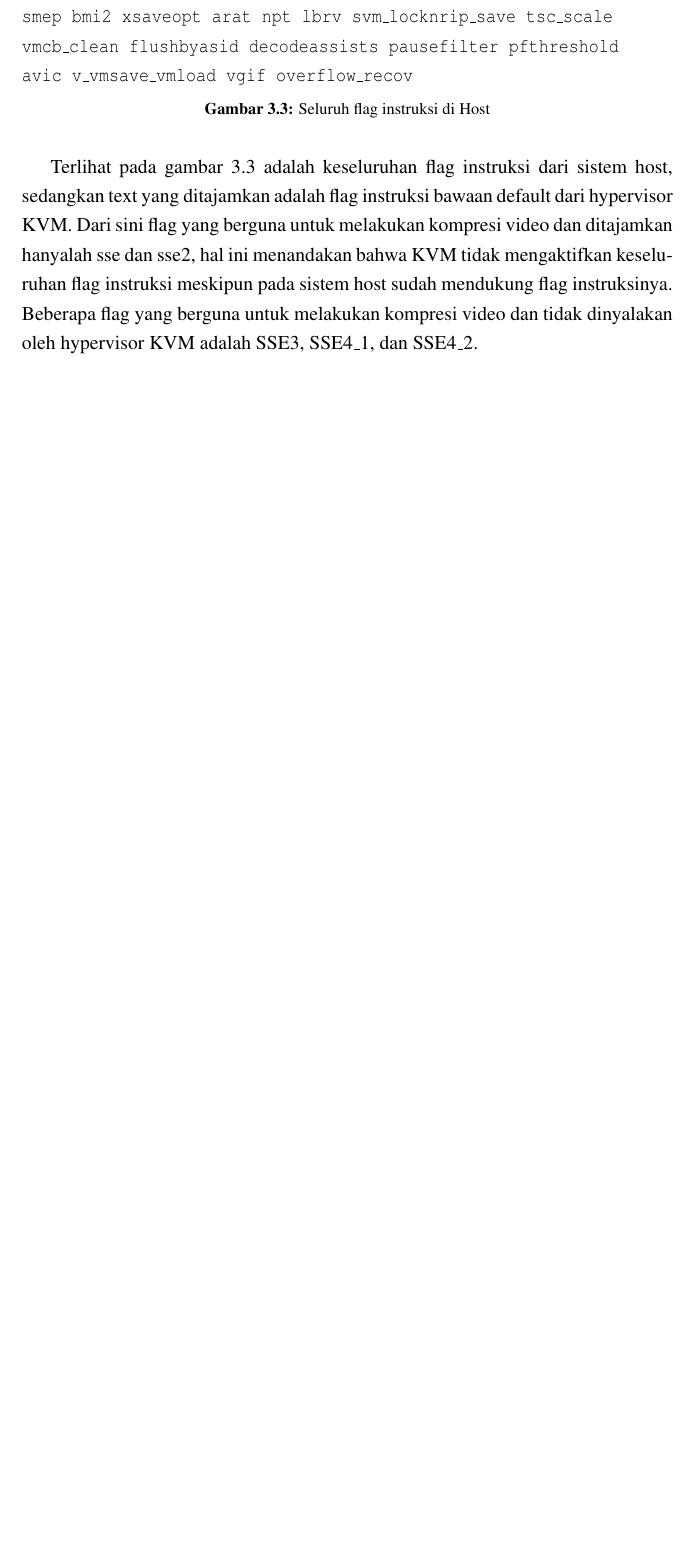
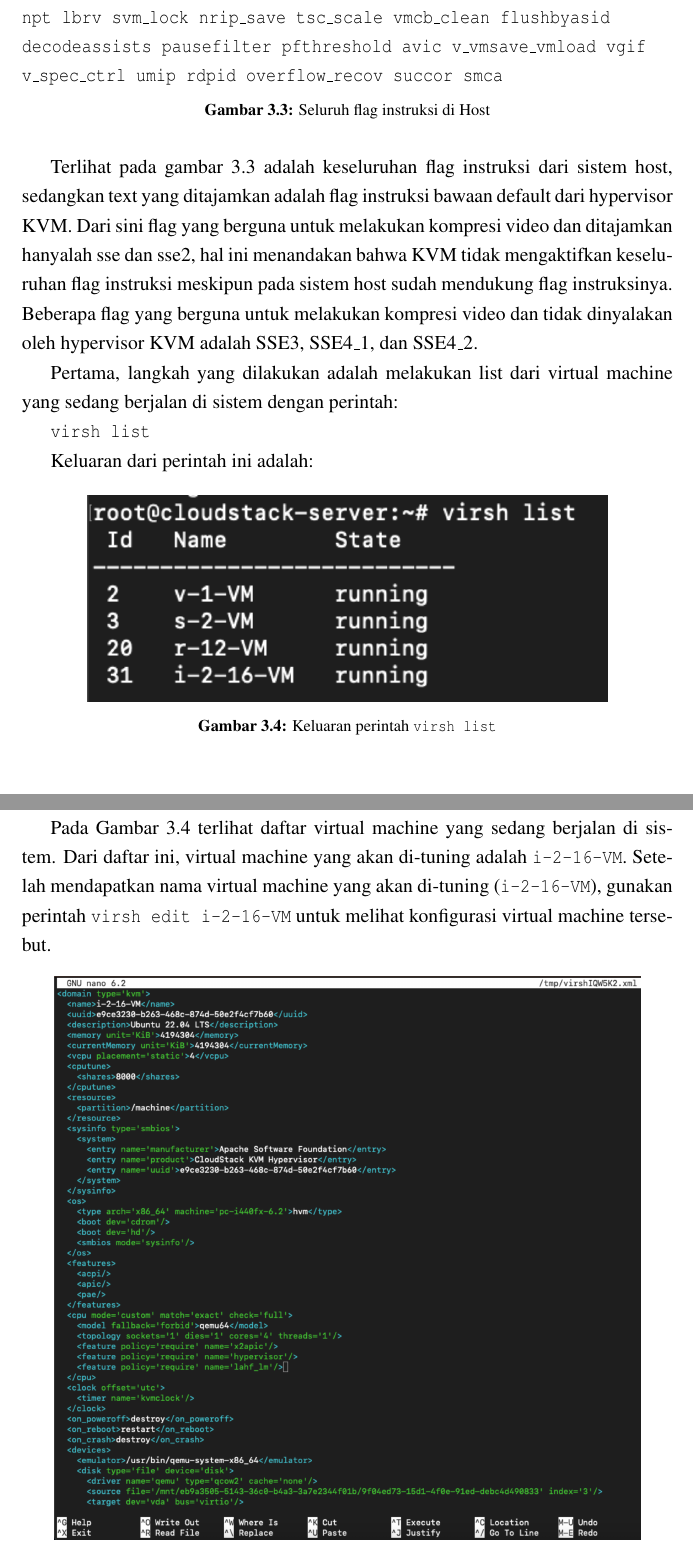
Before and after one commit to ariqpradipa/skripsi, a LaTeX thesis (thesis.tex, which reads src/01-body/03-bab3.tex): part of page 46 of 51 before the commit and two parts of pages 46 and 47 of 53 after it, the two joined at a grey line, cut so that both start at the same text, the shorter picture padded with empty space. Compiled offline with pdfLaTeX.

Commit message:
updating bab 3

```diff
--- a/src/01-body/03-bab3.tex
+++ b/src/01-body/03-bab3.tex
@@ -431,10 +431,30 @@ Tuning Hypervisor KVM yang dilakukan adalah dengan menambahkan flag instruksi ya
 
 \begin{figure}
-    \texttt{\textbf{fpu} vme \textbf{de pse tsc msr pae mce cx8 apic sep mtrr pge mca} \textbf{cmov pat pse36 clflush mmx fxsr sse sse2} ht \textbf{syscall nx} mmxext fxsr\_opt pdpe1gb rdtscp \textbf{lm} constant\_tsc \textbf{rep\_good} acc\_power \textbf{nopl} nonstop\_tsc \textbf{cpuid}  \textbf{extd\_apicid} aperfmperf \textbf{pni} pclmulqdq monitor ssse3 fma \textbf{cx16} sse4\_1 sse4\_2 movbe popcnt aes xsave avx f16c \textbf{lahf\_lm} cmp\_legacy \textbf{svm} extapic cr8\_legacy abm sse4a misalignsse\textbf{3dnowprefetch} osvw ibs xop skinit wdt lwp fma4 tce nodeid\_msr tbmtopoext perfctr\_core perfctr\_nb bpext ptsc mwaitx cpb hw\_pstate ssbd \textbf{vmmcall} fsgsbase bmi1 avx2 smep bmi2 xsaveopt arat npt lbrv svm\_locknrip\_save tsc\_scale vmcb\_clean flushbyasid decodeassists pausefilter pfthreshold avic v\_vmsave\_vmload vgif overflow\_recov}
+    \texttt{\textbf{fpu} vme \textbf{de pse tsc msr pae mce cx8 apic sep mtrr pge mca cmov pat pse36 clflush mmx fxsr sse sse2} ht \textbf{syscall nx} mmxext fxsr\_opt pdpe1gb rdtscp \textbf{lm} constant\_tsc \textbf{rep\_good} \textbf{nopl} nonstop\_tsc \textbf{cpuid extd\_apicid} aperfmperf rapl \textbf{pni} pclmulqdq monitor ssse3 fma \textbf{cx16} sse4\_1 sse4\_2 movbe popcnt aes xsave avx f16c rdrand \textbf{lahf\_lm} cmp\_legacy \textbf{svm} extapic cr8\_legacy abm sse4a misalignsse \textbf{3dnowprefetch} osvw ibs skinit wdt tce topoext perfctr\_core perfctr\_nb bpext perfctr\_llc mwaitx cpb cat\_l3 cdp\_l3 hw\_pstate ssbd mba ibrs ibpb stibp \textbf{vmmcall} fsgsbase bmi1 avx2 smep bmi2 cqm rdt\_a rdseed adx smap clflushopt clwb sha\_ni xsaveopt xsavec xgetbv1 cqm\_llc cqm\_occup\_llc cqm\_mbm\_total cqm\_mbm\_local clzero irperf xsaveerptr rdpru wbnoinvd cppc arat npt lbrv svm\_lock nrip\_save tsc\_scale vmcb\_clean flushbyasid decodeassists pausefilter pfthreshold avic v\_vmsave\_vmload vgif v\_spec\_ctrl umip rdpid overflow\_recov succor smca}
     \caption{Seluruh flag instruksi di Host}
     \label{fig:flag_kvm_host}
 \end{figure}
 
 Terlihat pada gambar \ref{fig:flag_kvm_host} adalah keseluruhan flag instruksi dari sistem host, sedangkan text yang ditajamkan adalah flag instruksi bawaan default dari hypervisor KVM. Dari sini flag yang berguna untuk melakukan kompresi video dan ditajamkan hanyalah sse dan sse2, hal ini menandakan bahwa KVM tidak mengaktifkan keseluruhan flag instruksi meskipun pada sistem host sudah mendukung flag instruksinya. Beberapa flag yang berguna untuk melakukan kompresi video dan tidak dinyalakan oleh hypervisor KVM adalah SSE3, SSE4\_1, dan SSE4\_2.
 
-\saya\ dapat mengaktifkan flag tersebut untuk digunakan oleh \vm\ yang menggunakan hypervisor KVM. Untuk melakukan tuning \saya\ dapat menggunakan tools virsh untuk mengubah konfigurasi \vm\ dari CloudStack. Secara default konfigurasi dari \vm\ di CloudStack akan seperti ini:
+
+Pertama, langkah yang dilakukan adalah melakukan list dari virtual machine yang sedang berjalan di sistem dengan perintah:
+
+\texttt{virsh list}
+
+Keluaran dari perintah ini adalah:
+\begin{figure}
+    \centering
+    \includegraphics[width=0.8\textwidth]
+    {assets/pics/virsh_list.png}
+    \caption{Keluaran perintah \texttt{virsh list}}
+    \label{fig:virsh_list}
+\end{figure}
+
+Pada Gambar \ref{fig:virsh_list} terlihat daftar virtual machine yang sedang berjalan di sistem. Dari daftar ini, virtual machine yang akan di-tuning adalah \texttt{i-2-16-VM}. Setelah mendapatkan nama virtual machine yang akan di-tuning (\texttt{i-2-16-VM}), gunakan perintah \texttt{virsh edit i-2-16-VM} untuk melihat konfigurasi virtual machine tersebut.
+
+\begin{figure}
+    \centering
+    \includegraphics[width=0.9\textwidth]
+    {assets/pics/virsh_edit1.png}
+    \caption{Perintah \texttt{virsh edit i-2-16-VM} untuk melihat konfigurasi virtual machine \texttt{i-2-16-VM}}
```
Also changed, not shown: src/01-body/02-bab2.tex (+0 -2 lines), assets/pics/virsh_edit1.png (added), assets/pics/virsh_list.png (added), thesis.pdf, src/01-body/03-bab3.tex (24 more changed lines). Lines whose indentation alone changed are shown as unchanged.
